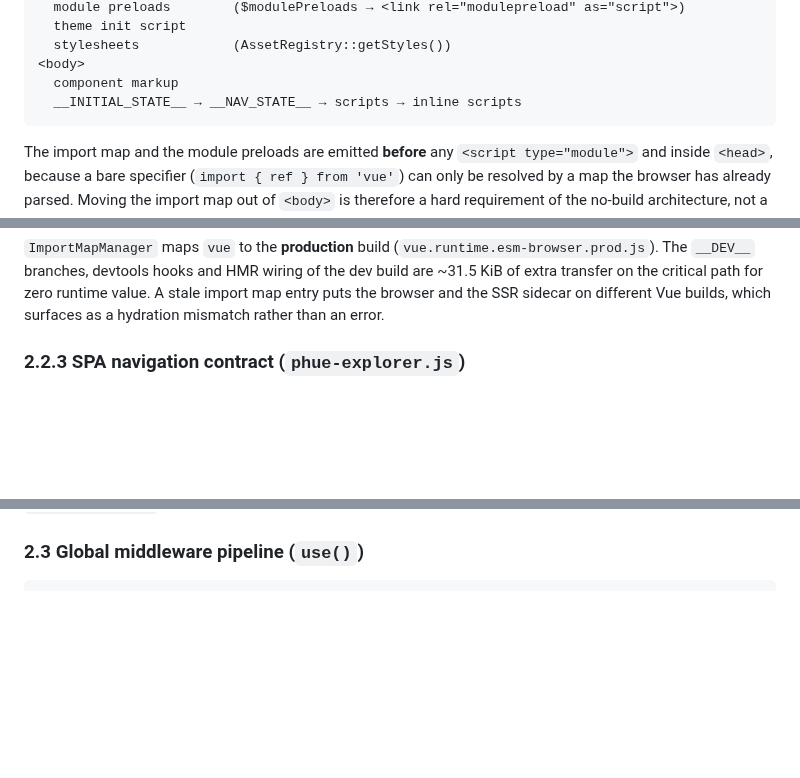
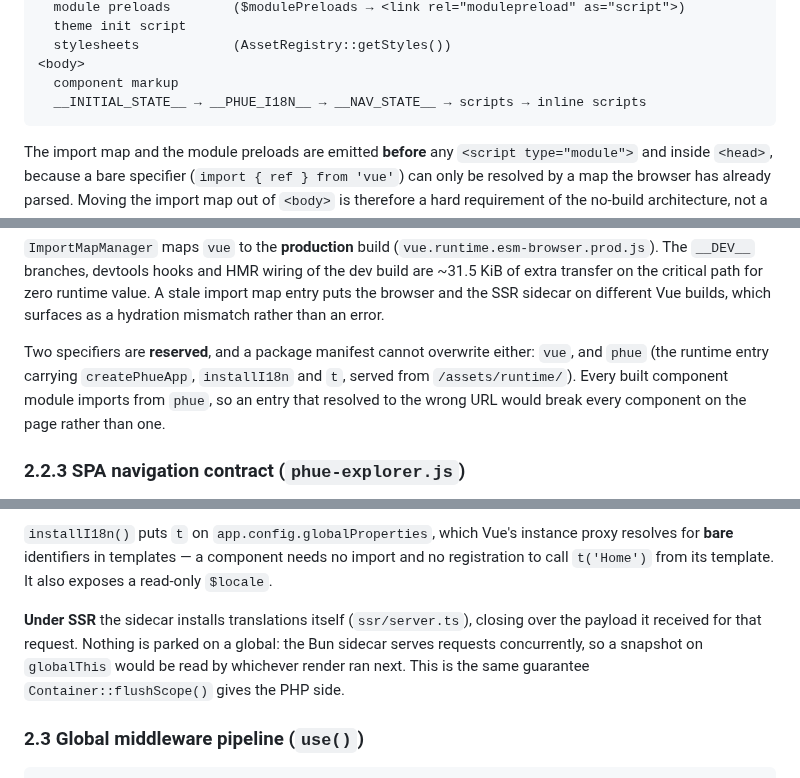
Before and after one commit to MakariosVar/phue, a Markdown page: docs/Core.md, 3 parts joined by grey strips. Rendered like a GitHub page; blank space fills up the shorter version.

Commit message:
Update documentation to clarify the role of the Phue runtime and its injection process

````diff
--- a/docs/Core.md
+++ b/docs/Core.md
@@ -173,7 +173,7 @@ The `AssetRegistry` manages three pools — two for scripts/styles, one for font
   stylesheets            (AssetRegistry::getStyles())
 <body>
   component markup
-  __INITIAL_STATE__ → __NAV_STATE__ → scripts → inline scripts
+  __INITIAL_STATE__ → __PHUE_I18N__ → __NAV_STATE__ → scripts → inline scripts
 ```
 
 The import map and the module preloads are emitted **before** any `<script type="module">` and inside `<head>`, because a bare specifier (`import { ref } from 'vue'`) can only be resolved by a map the browser has already parsed. Moving the import map out of `<body>` is therefore a hard requirement of the no-build architecture, not a cosmetic choice.
@@ -184,6 +184,8 @@ The import map and the module preloads are emitted **before** any `<script type=
 - **SPA navigation** → shipped in the JSON payload under the `modulePreload` key; `phue-explorer.js` appends a matching `<link>` per entry before executing the incoming page scripts, so the dependency graph is already in the HTTP cache when the modules are requested. Entries are deduped against existing `link[rel="modulepreload"]` so a re-navigation does not re-add them.
 
 `ImportMapManager` maps `vue` to the **production** build (`vue.runtime.esm-browser.prod.js`). The `__DEV__` branches, devtools hooks and HMR wiring of the dev build are ~31.5 KiB of extra transfer on the critical path for zero runtime value. A stale import map entry puts the browser and the SSR sidecar on different Vue builds, which surfaces as a hydration mismatch rather than an error.
+
+Two specifiers are **reserved**, and a package manifest cannot overwrite either: `vue`, and `phue` (the runtime entry carrying `createPhueApp`, `installI18n` and `t`, served from `/assets/runtime/`). Every built component module imports from `phue`, so an entry that resolved to the wrong URL would break every component on the page rather than one.
 
 ### 2.2.3 SPA navigation contract (`phue-explorer.js`)
 
@@ -284,3 +347,7 @@ Two controllers are auto-registered on the router: `AssetsController` (serves
+`installI18n()` puts `t` on `app.config.globalProperties`, which Vue's instance proxy resolves for **bare** identifiers in templates — a component needs no import and no registration to call `t('Home')` from its template. It also exposes a read-only `$locale`.
+
+**Under SSR** the sidecar installs translations itself (`ssr/server.ts`), closing over the payload it received for that request. Nothing is parked on a global: the Bun sidecar serves requests concurrently, so a snapshot on `globalThis` would be read by whichever render ran next. This is the same guarantee `Container::flushScope()` gives the PHP side.
+
 
 ### 2.3 Global middleware pipeline (`use()`)
 
````
Also changed, not shown: other parts of docs/Core.md (+61 -0 lines), 1 other file.
